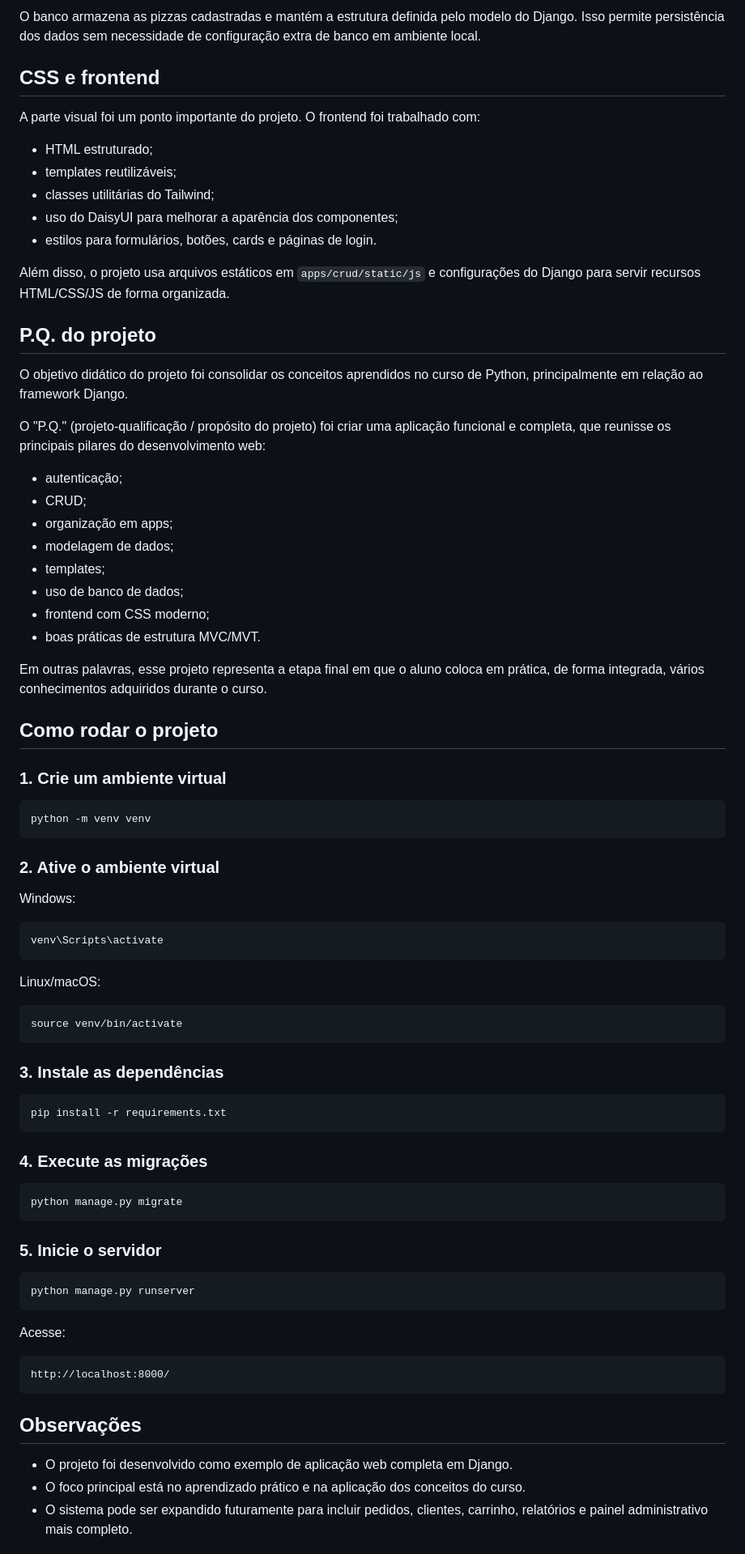
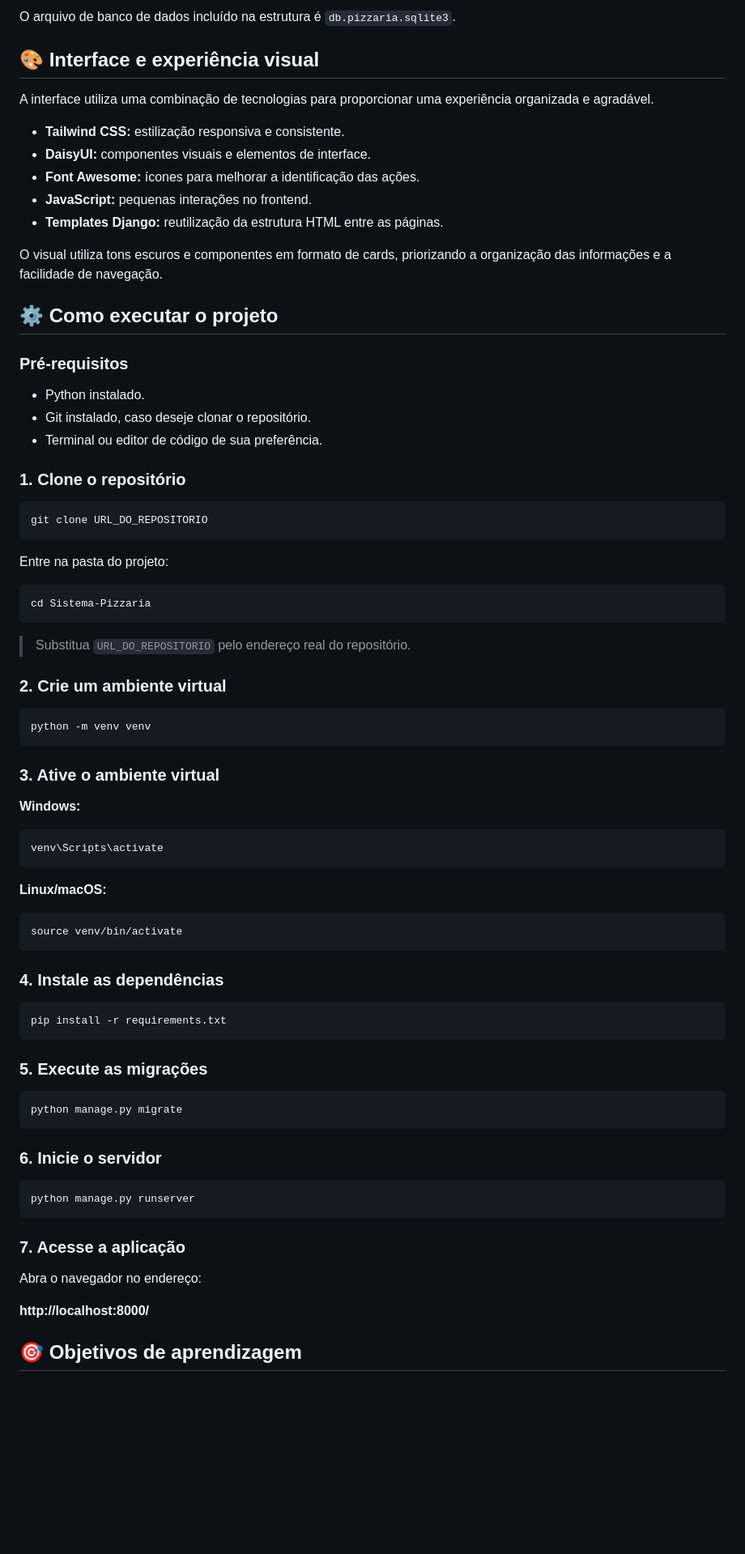
Before and after one commit to tblima26/Sistema-Pizzaria, a Markdown page: README.md, the part around one of its changes. Shown at 81% size. Rendered like a GitHub page; blank space fills up the shorter version.

````diff
--- a/README.md
+++ b/README.md
@@ -147,84 +139,83 @@ O projeto utiliza SQLite como banco de dados local, que é simples, leve e ideal
 
-O banco armazena as pizzas cadastradas e mantém a estrutura definida pelo modelo do Django. Isso permite persistência dos dados sem necessidade de configuração extra de banco em ambiente local.
+O arquivo de banco de dados incluído na estrutura é `db.pizzaria.sqlite3`.
 
-## CSS e frontend
+## 🎨 Interface e experiência visual
 
-A parte visual foi um ponto importante do projeto. O frontend foi trabalhado com:
+A interface utiliza uma combinação de tecnologias para proporcionar uma experiência organizada e agradável.
 
-- HTML estruturado;
-- templates reutilizáveis;
-- classes utilitárias do Tailwind;
-- uso do DaisyUI para melhorar a aparência dos componentes;
-- estilos para formulários, botões, cards e páginas de login.
+- **Tailwind CSS:** estilização responsiva e consistente.
+- **DaisyUI:** componentes visuais e elementos de interface.
+- **Font Awesome:** ícones para melhorar a identificação das ações.
+- **JavaScript:** pequenas interações no frontend.
+- **Templates Django:** reutilização da estrutura HTML entre as páginas.
 
-Além disso, o projeto usa arquivos estáticos em `apps/crud/static/js` e configurações do Django para servir recursos HTML/CSS/JS de forma organizada.
+O visual utiliza tons escuros e componentes em formato de cards, priorizando a organização das informações e a facilidade de navegação.
 
-## P.Q. do projeto
+## ⚙️ Como executar o projeto
 
-O objetivo didático do projeto foi consolidar os conceitos aprendidos no curso de Python, principalmente em relação ao framework Django.
+### Pré-requisitos
 
-O "P.Q." (projeto-qualificação / propósito do projeto) foi criar uma aplicação funcional e completa, que reunisse os principais pilares do desenvolvimento web:
+- Python instalado.
+- Git instalado, caso deseje clonar o repositório.
+- Terminal ou editor de código de sua preferência.
 
-- autenticação;
-- CRUD;
-- organização em apps;
-- modelagem de dados;
-- templates;
-- uso de banco de dados;
-- frontend com CSS moderno;
-- boas práticas de estrutura MVC/MVT.
+### 1. Clone o repositório
 
-Em outras palavras, esse projeto representa a etapa final em que o aluno coloca em prática, de forma integrada, vários conhecimentos adquiridos durante o curso.
+```bash
+git clone URL_DO_REPOSITORIO
+```
 
-## Como rodar o projeto
+Entre na pasta do projeto:
 
-### 1. Crie um ambiente virtual
+```bash
+cd Sistema-Pizzaria
+```
+
+> Substitua `URL_DO_REPOSITORIO` pelo endereço real do repositório.
+
+### 2. Crie um ambiente virtual
 
 ```bash
 python -m venv venv
 ```
 
-### 2. Ative o ambiente virtual
+### 3. Ative o ambiente virtual
 
-Windows:
+**Windows:**
 
 ```bash
 venv\Scripts\activate
 ```
 
-Linux/macOS:
+**Linux/macOS:**
 
 ```bash
 source venv/bin/activate
 ```
 
-### 3. Instale as dependências
+### 4. Instale as dependências
 
 ```bash
 pip install -r requirements.txt
 ```
 
-### 4. Execute as migrações
+### 5. Execute as migrações
 
 ```bash
 python manage.py migrate
 ```
 
-### 5. Inicie o servidor
+### 6. Inicie o servidor
 
 ```bash
 python manage.py runserver
 ```
 
-Acesse:
+### 7. Acesse a aplicação
 
-```text
-http://localhost:8000/
-```
+Abra o navegador no endereço:
 
-## Observações
+**http://localhost:8000/**
 
-- O projeto foi desenvolvido como exemplo de aplicação web completa em Django.
-- O foco principal está no aprendizado prático e na aplicação dos conceitos do curso.
-- O sistema pode ser expandido futuramente para incluir pedidos, clientes, carrinho, relatórios e painel administrativo mais completo.
+## 🎯 Objetivos de aprendizagem
 
````
Also changed, not shown: other parts of README.md (+116 -95 lines).
